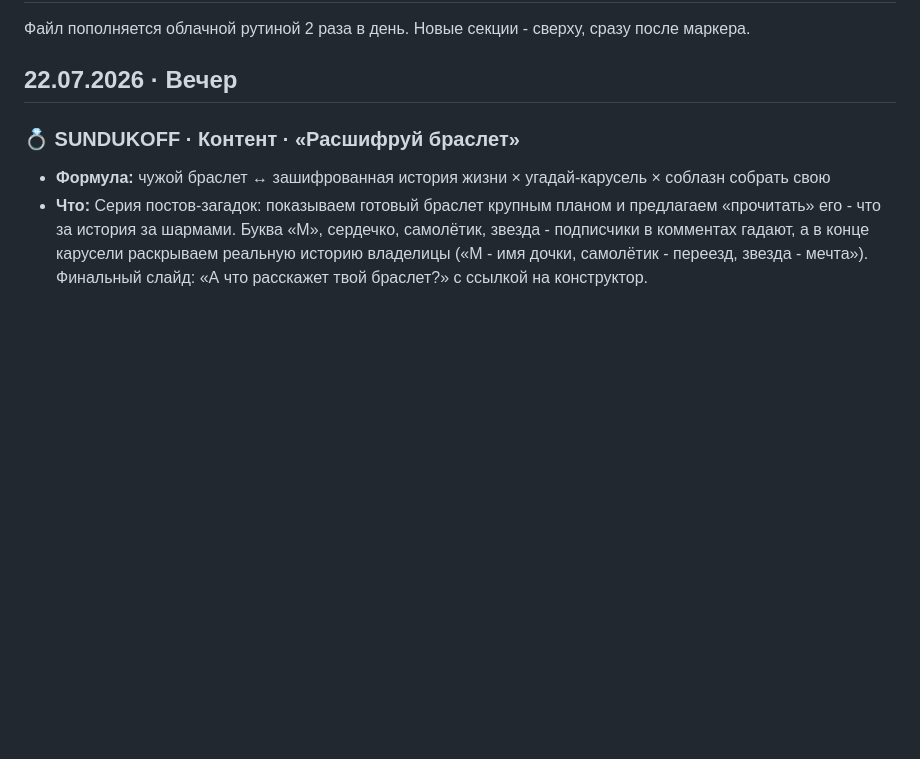
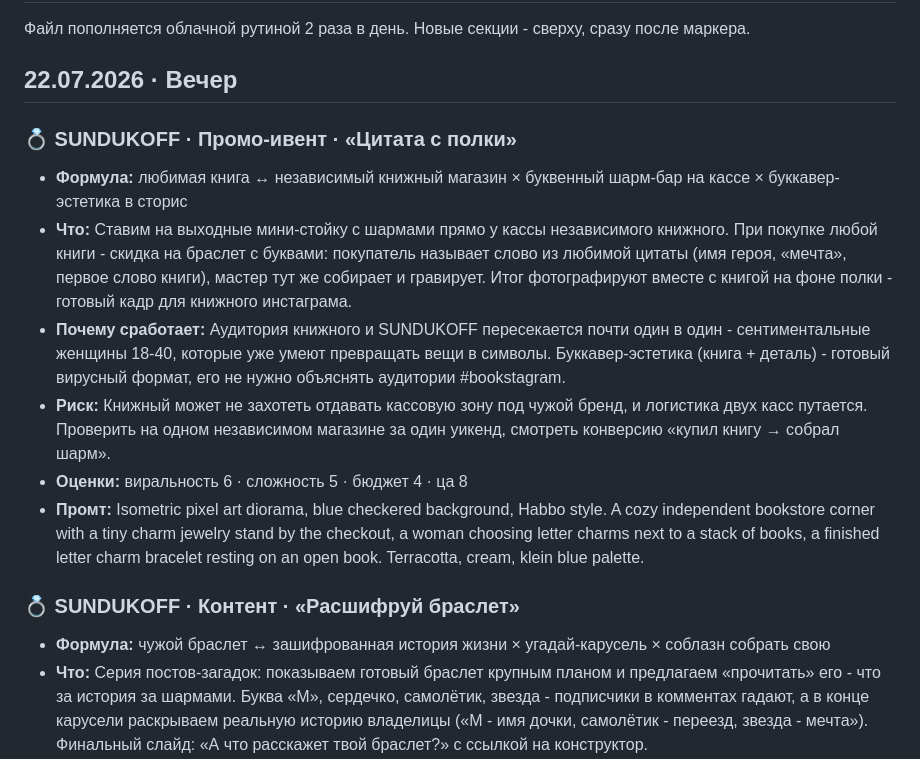
Before and after one commit to rahamarketing01-bit/sundukoff-ideas, a Markdown page: ideas.md, the part around the change. Rendered like a GitHub page; blank space fills up the shorter version.

Commit message:
Добавить идею вечер 22.07.2026

```diff
--- a/ideas.md
+++ b/ideas.md
@@ -5,6 +5,14 @@
 <!--FEED_START-->
 
 ## 22.07.2026 · Вечер
+
+### 💍 SUNDUKOFF · Промо-ивент · «Цитата с полки»
+- **Формула:** любимая книга ↔ независимый книжный магазин × буквенный шарм-бар на кассе × буккавер-эстетика в сторис
+- **Что:** Ставим на выходные мини-стойку с шармами прямо у кассы независимого книжного. При покупке любой книги - скидка на браслет с буквами: покупатель называет слово из любимой цитаты (имя героя, «мечта», первое слово книги), мастер тут же собирает и гравирует. Итог фотографируют вместе с книгой на фоне полки - готовый кадр для книжного инстаграма.
+- **Почему сработает:** Аудитория книжного и SUNDUKOFF пересекается почти один в один - сентиментальные женщины 18-40, которые уже умеют превращать вещи в символы. Буккавер-эстетика (книга + деталь) - готовый вирусный формат, его не нужно объяснять аудитории #bookstagram.
+- **Риск:** Книжный может не захотеть отдавать кассовую зону под чужой бренд, и логистика двух касс путается. Проверить на одном независимом магазине за один уикенд, смотреть конверсию «купил книгу → собрал шарм».
+- **Оценки:** виральность 6 · сложность 5 · бюджет 4 · ца 8
+- **Промт:** Isometric pixel art diorama, blue checkered background, Habbo style. A cozy independent bookstore corner with a tiny charm jewelry stand by the checkout, a woman choosing letter charms next to a stack of books, a finished letter charm bracelet resting on an open book. Terracotta, cream, klein blue palette.
 
 ### 💍 SUNDUKOFF · Контент · «Расшифруй браслет»
 - **Формула:** чужой браслет ↔ зашифрованная история жизни × угадай-карусель × соблазн собрать свою
```
